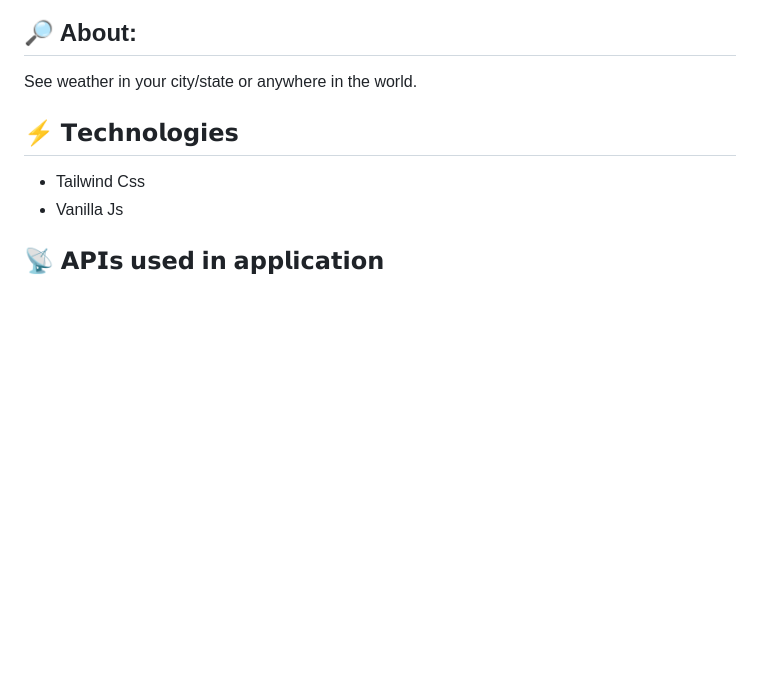
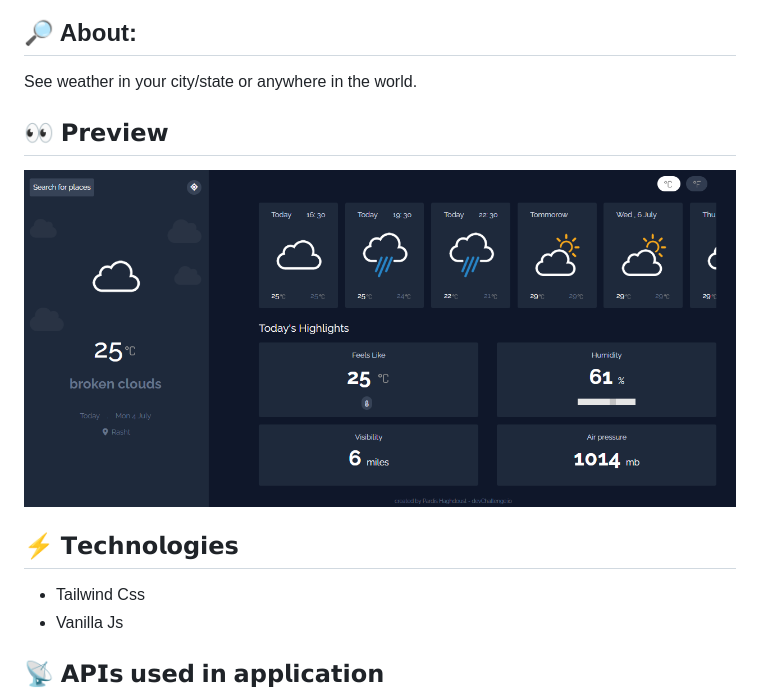
Before and after one commit to Pardis-h/WeatherApp, a Markdown page: README.md, the part around the change. Drawn GitHub-style; pictures changed too: readme-files/weatherapp.png (added); blank space fills up the shorter version.

```diff
--- a/README.md
+++ b/README.md
@@ -5,6 +5,8 @@
 -------------------
 See weather in your city/state or anywhere in the world.
 
+## 👀 𝗣𝗿𝗲𝘃𝗶𝗲𝘄
+<img src="./readme-files/weatherapp.png">
 
 ## ⚡️ 𝗧𝗲𝗰𝗵𝗻𝗼𝗹𝗼𝗴𝗶𝗲𝘀
 * Tailwind Css
```
